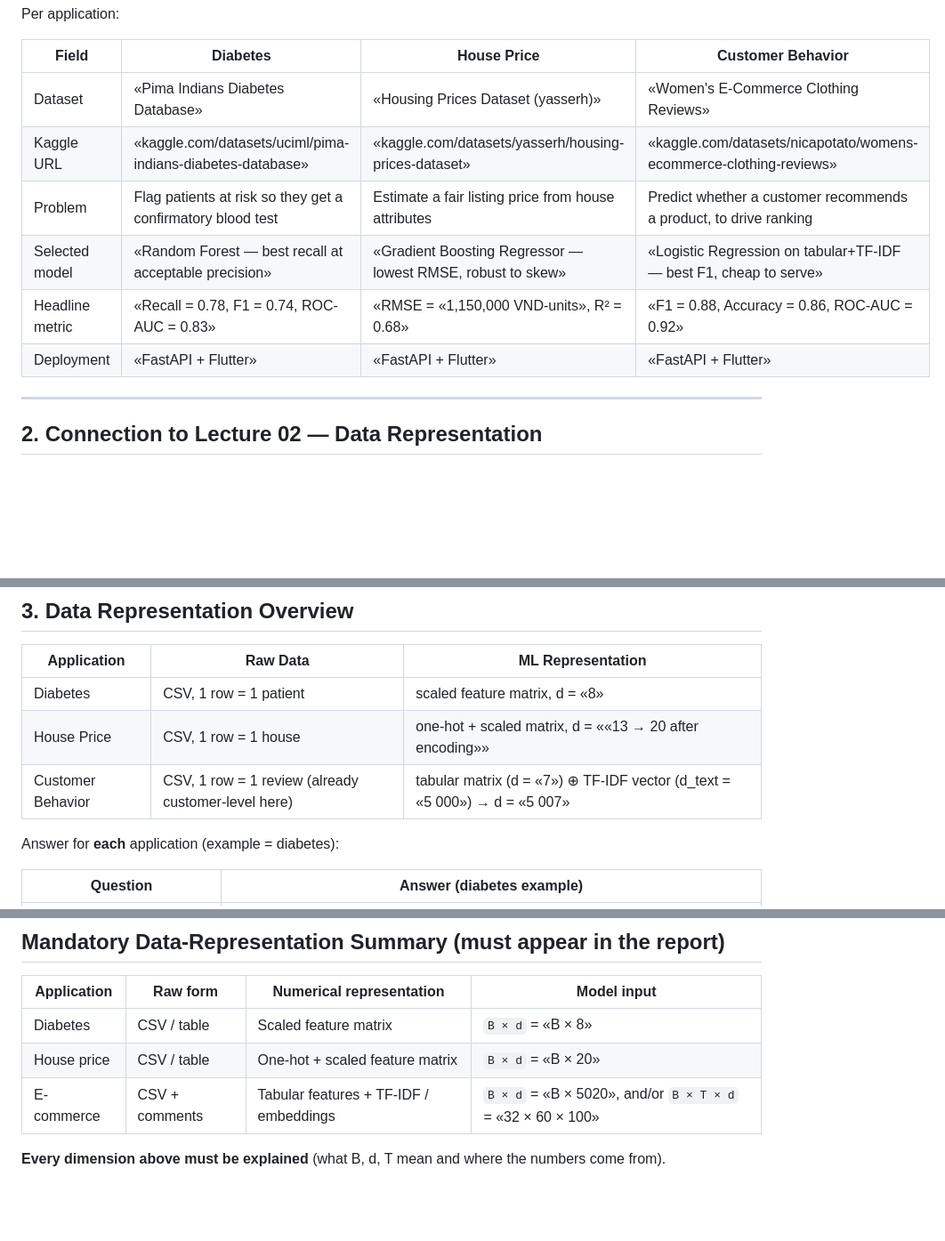
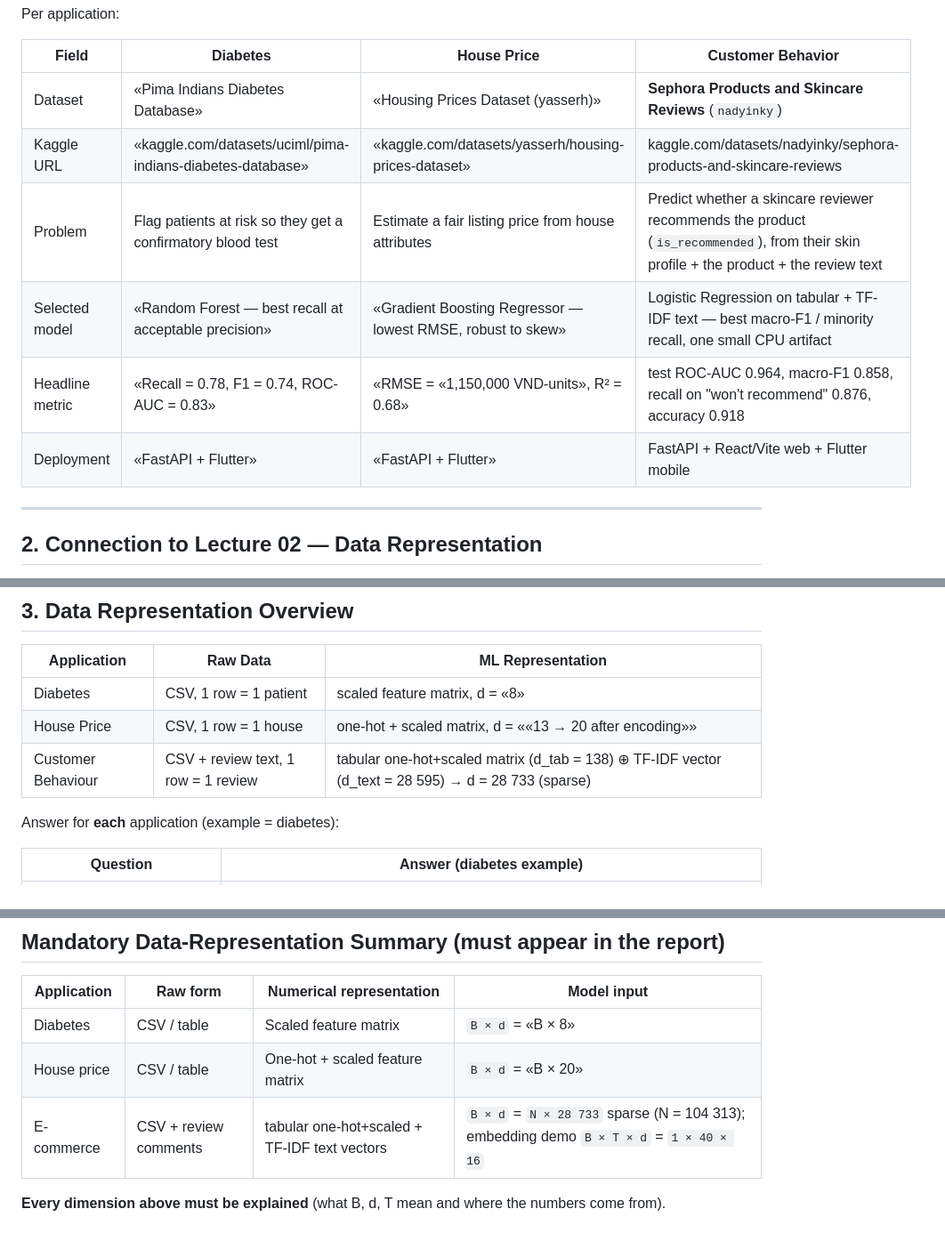
Before and after one commit to Nitditto/Intelligent_system, a Markdown page: assignment_02/Report_mock.md, 3 parts joined by grey strips. Shown at 89% size. Drawn GitHub-style; blank space fills up the shorter version.

```diff
--- a/assignment_02/Report_mock.md
+++ b/assignment_02/Report_mock.md
@@ -44,12 +44,12 @@ Per application:
 
 | Field | Diabetes | House Price | Customer Behavior |
 |---|---|---|---|
-| Dataset | «Pima Indians Diabetes Database» | «Housing Prices Dataset (yasserh)» | «Women's E-Commerce Clothing Reviews» |
-| Kaggle URL | «kaggle.com/datasets/uciml/pima-indians-diabetes-database» | «kaggle.com/datasets/yasserh/housing-prices-dataset» | «kaggle.com/datasets/nicapotato/womens-ecommerce-clothing-reviews» |
-| Problem | Flag patients at risk so they get a confirmatory blood test | Estimate a fair listing price from house attributes | Predict whether a customer recommends a product, to drive ranking |
-| Selected model | «Random Forest — best recall at acceptable precision» | «Gradient Boosting Regressor — lowest RMSE, robust to skew» | «Logistic Regression on tabular+TF-IDF — best F1, cheap to serve» |
-| Headline metric | «Recall = 0.78, F1 = 0.74, ROC-AUC = 0.83» | «RMSE = «1,150,000 VND-units», R² = 0.68» | «F1 = 0.88, Accuracy = 0.86, ROC-AUC = 0.92» |
-| Deployment | «FastAPI + Flutter» | «FastAPI + Flutter» | «FastAPI + Flutter» |
+| Dataset | «Pima Indians Diabetes Database» | «Housing Prices Dataset (yasserh)» | **Sephora Products and Skincare Reviews** (`nadyinky`) |
+| Kaggle URL | «kaggle.com/datasets/uciml/pima-indians-diabetes-database» | «kaggle.com/datasets/yasserh/housing-prices-dataset» | kaggle.com/datasets/nadyinky/sephora-products-and-skincare-reviews |
+| Problem | Flag patients at risk so they get a confirmatory blood test | Estimate a fair listing price from house attributes | Predict whether a skincare reviewer recommends the product (`is_recommended`), from their skin profile + the product + the review text |
+| Selected model | «Random Forest — best recall at acceptable precision» | «Gradient Boosting Regressor — lowest RMSE, robust to skew» | Logistic Regression on tabular + TF-IDF text — best macro-F1 / minority recall, one small CPU artifact |
+| Headline metric | «Recall = 0.78, F1 = 0.74, ROC-AUC = 0.83» | «RMSE = «1,150,000 VND-units», R² = 0.68» | test ROC-AUC 0.964, macro-F1 0.858, recall on "won't recommend" 0.876, accuracy 0.918 |
+| Deployment | «FastAPI + Flutter» | «FastAPI + Flutter» | FastAPI + React/Vite web + Flutter mobile |
 
 ---
 
@@ -75,7 +75,7 @@ Real-world object → Raw data → Numerical representation → Tensor → Model
 |---|---|---|
 | Diabetes | CSV, 1 row = 1 patient | scaled feature matrix, d = «8» |
 | House Price | CSV, 1 row = 1 house | one-hot + scaled matrix, d = ««13 → 20 after encoding»» |
-| Customer Behavior | CSV, 1 row = 1 review (already customer-level here) | tabular matrix (d = «7») ⊕ TF-IDF vector (d_text = «5 000») → d = «5 007» |
+| Customer Behaviour | CSV + review text, 1 row = 1 review | tabular one-hot+scaled matrix (d_tab = 138) ⊕ TF-IDF vector (d_text = 28 595) → d = 28 733 (sparse) |
 
 Answer for **each** application (example = diabetes):
 
@@ -515,6 +537,6 @@ lesson, (2) biggest technical challenge, (3) most important data-representation
 |---|---|---|---|
 | Diabetes | CSV / table | Scaled feature matrix | `B × d` = «B × 8» |
 | House price | CSV / table | One-hot + scaled feature matrix | `B × d` = «B × 20» |
-| E-commerce | CSV + comments | Tabular features + TF-IDF / embeddings | `B × d` = «B × 5020», and/or `B × T × d` = «32 × 60 × 100» |
+| E-commerce | CSV + review comments | tabular one-hot+scaled + TF-IDF text vectors | `B × d` = `N × 28 733` sparse (N = 104 313); embedding demo `B × T × d` = `1 × 40 × 16` |
 
 **Every dimension above must be explained** (what B, d, T mean and where the numbers come from).
```
Also changed, not shown: other parts of assignment_02/Report_mock.md (+91 -69 lines), assignment_02/customer_behaviour/Report_App3.md (added, +476 -0 lines).
